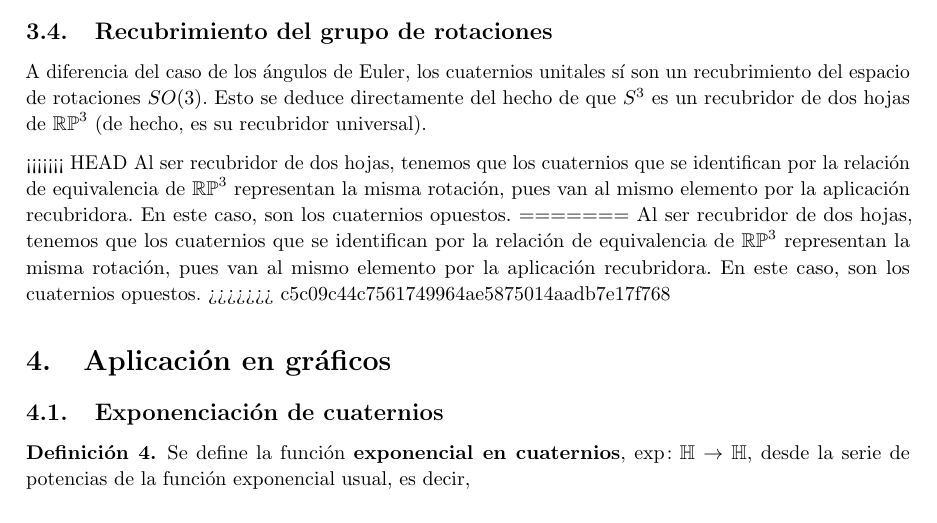
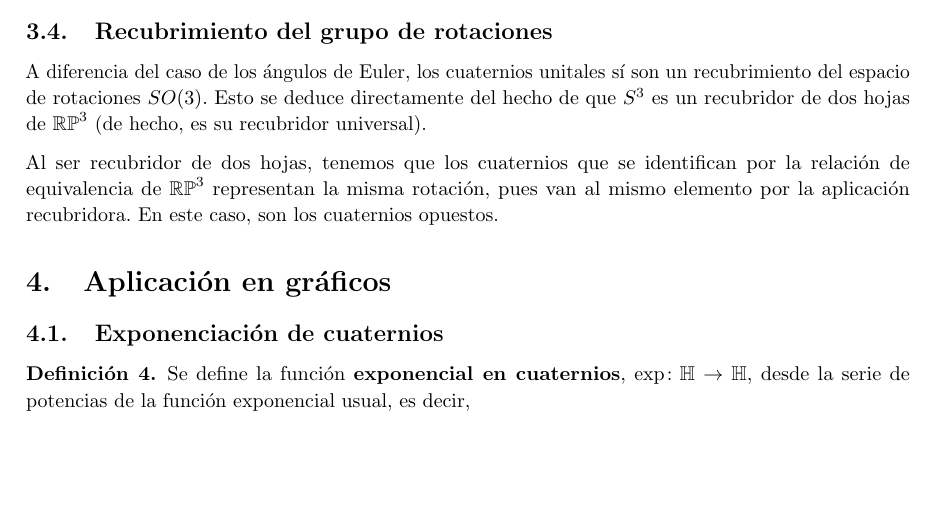
Before and after one commit to M42/representaciones, a LaTeX document (representaciones.tex): part of page 6 of 7, cut so that both start at the same text, the shorter picture padded with empty space. Compiled offline with pdfLaTeX.

Commit message:
Finaliza merge

```diff
--- a/representaciones.tex
+++ b/representaciones.tex
@@ -345,15 +345,11 @@ sí son un recubrimiento del espacio de rotaciones $SO(3)$. Esto se
 deduce directamente del hecho de que $S^3$ es un recubridor de dos
 hojas de $\mathbb{RP}^3$ (de hecho, es su recubridor universal).
 
-<<<<<<< HEAD
 Al ser recubridor de dos hojas, tenemos que los cuaternios que se
 identifican por la relación de equivalencia de $\mathbb{RP}^3$
 representan la misma rotación, pues van al mismo elemento por la
 aplicación recubridora. En este caso, son los cuaternios opuestos.
-=======
-Al ser recubridor de dos hojas, tenemos que los cuaternios que se identifican por la relación de equivalencia de $\mathbb{RP}^3$
-representan la misma rotación, pues van al mismo elemento por la aplicación recubridora. En este caso, son los cuaternios opuestos.
->>>>>>> c5c09c44c7561749964ae5875014aadb7e17f768
+
 
 \section{Aplicación en gráficos}
 
```
